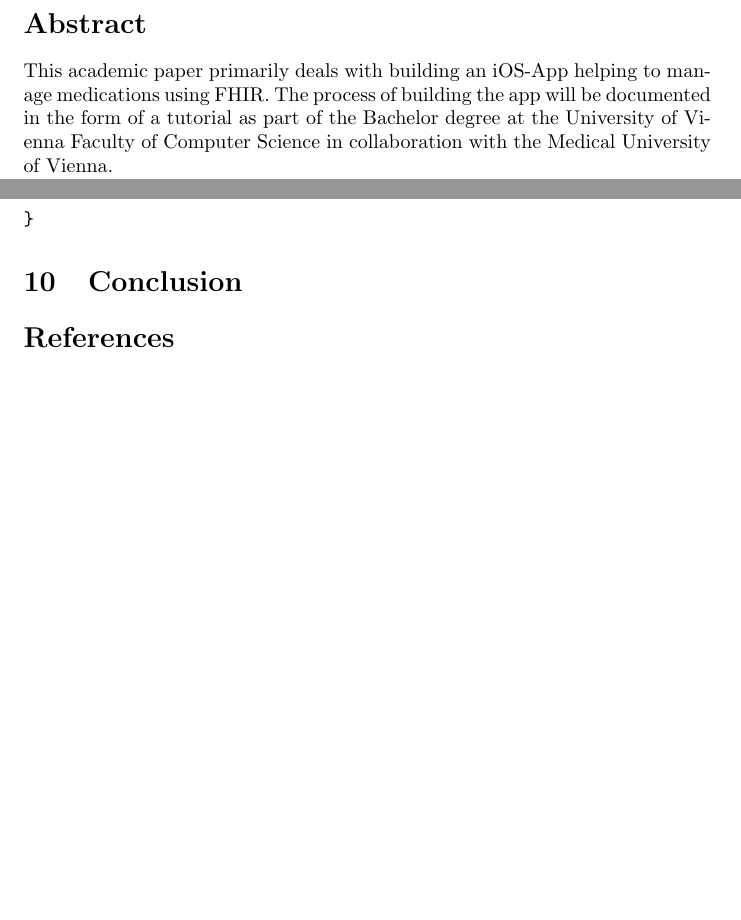
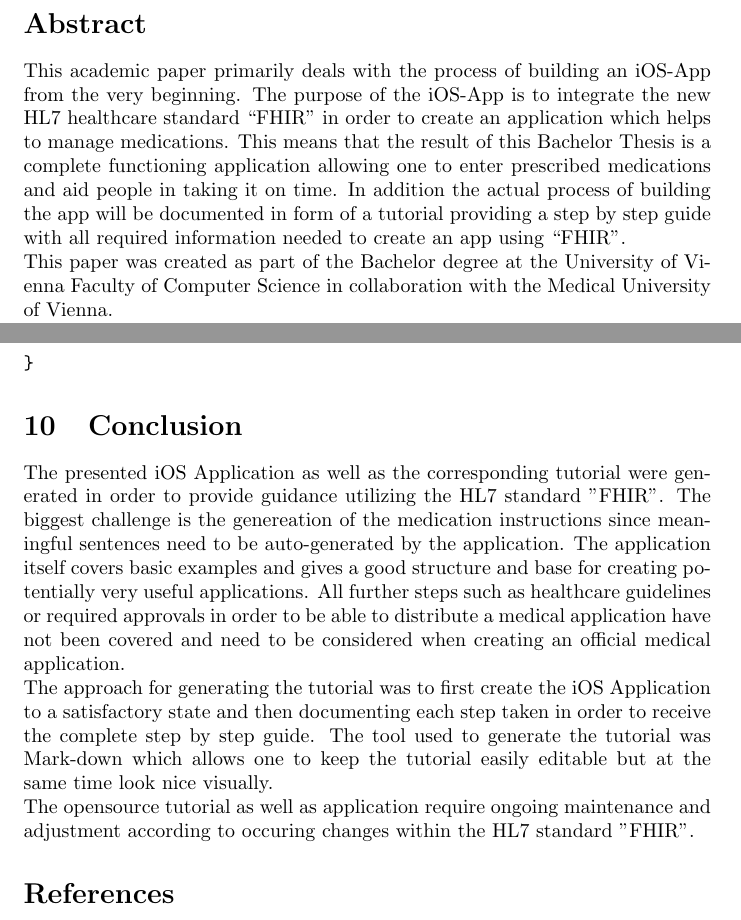
Before and after one commit to anreitersimon/Medbrain-Tutorial, a LaTeX thesis (thesis/bachelor_thesis.tex): two parts of pages 2 and 68 of 68, joined at a grey line, cut so that both start at the same text, the shorter picture padded with empty space. Compiled offline with pdfLaTeX.

Commit message:
Added Conclusion and Abstract

```diff
--- a/thesis/bachelor_thesis.tex
+++ b/thesis/bachelor_thesis.tex
@@ -88,8 +88,9 @@
 \input{Prak_Titel}
 
 \section*{Abstract}
-This academic paper primarily deals with building an iOS-App helping to manage medications using FHIR.
-The process of building the app will be documented in the form of a tutorial as part of the Bachelor degree at the University of Vienna Faculty of Computer Science in collaboration with the Medical University of Vienna.
+This academic paper primarily deals with the process of building an iOS-App from the very beginning. The purpose of the iOS-App is to integrate the new HL7 healthcare standard “FHIR” in order to create an application which helps to manage medications. This means that the result of this Bachelor Thesis is a complete functioning application allowing one to enter prescribed medications and aid people in taking it on time. In addition the actual process of building the app will be documented in form of a tutorial providing a step by step guide with all required information needed to create an app using “FHIR”.
+\\
+This paper was created as part of the Bachelor degree at the University of Vienna Faculty of Computer Science in collaboration with the Medical University of Vienna.
 \\
 The resulting project will be maintained as a OpenSource-project and can be found at \url{https://github.com/anreitersimon/Medbrain-Tutorial}.
 \\
@@ -3023,8 +3024,11 @@ function like this:
 \end{minted}
 
 \section{Conclusion}
-
-
+The presented iOS Application as well as the corresponding tutorial were generated in order to provide guidance utilizing the HL7 standard "FHIR". The biggest challenge is the genereation of the medication instructions since meaningful sentences need to be auto-generated by the application. The application itself covers basic examples and gives a good structure and base for creating potentially very useful applications. All further steps such as healthcare guidelines or required approvals in order to be able to distribute a medical application have not been covered and need to be considered when creating an official medical application.
+
+The approach for generating the tutorial was to first create the iOS Application to a satisfactory state and then documenting each step taken in order to receive the complete step by step guide. The tool used to generate the tutorial was Mark-down which allows one to keep the tutorial easily editable but at the same time look nice visually.
+
+The opensource tutorial as well as application require ongoing maintenance and adjustment according to occuring changes within the HL7 standard "FHIR".
 
 \bibliographystyle{plain}
 \bibliography{references}
```
Also changed, not shown: thesis/Prak_Titel.tex (+2 -2 lines), thesis/bachelor_thesis.pdf.
